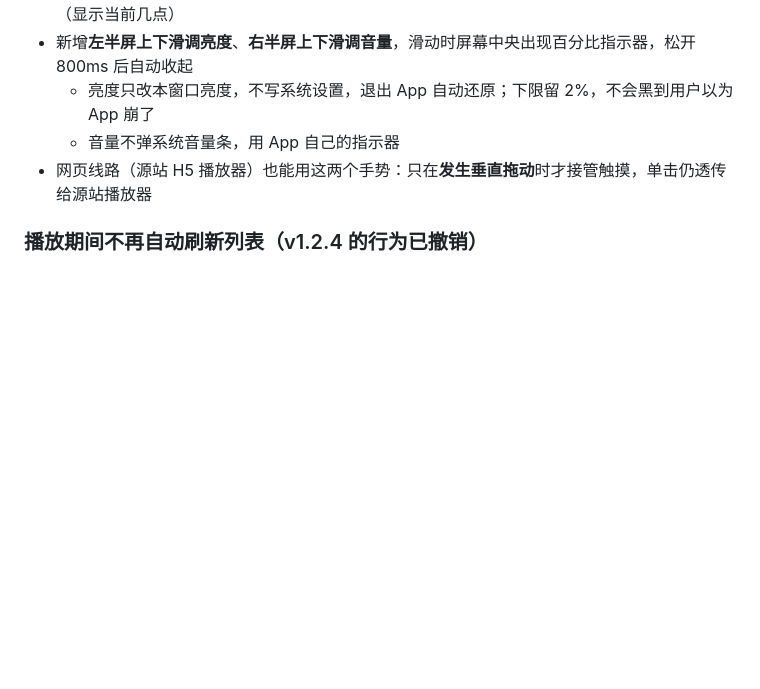
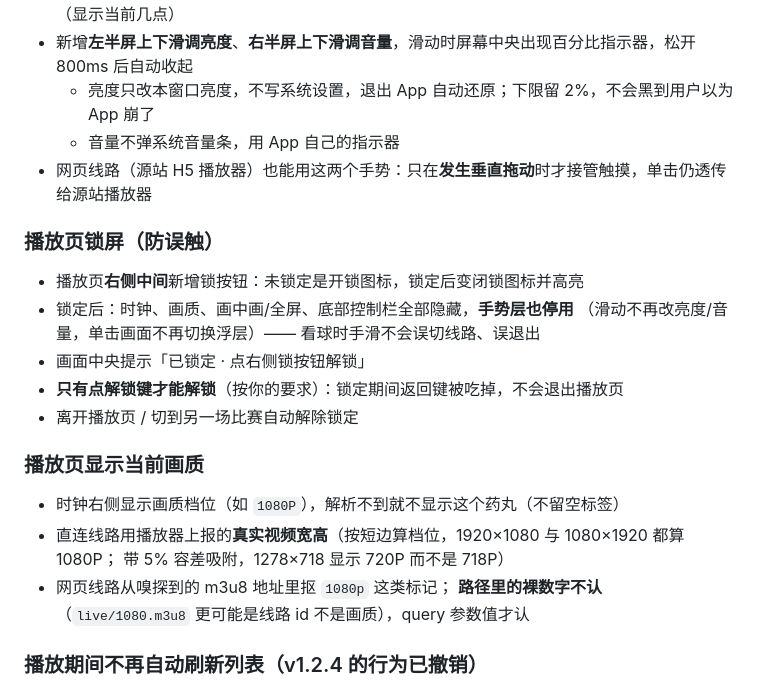
Before and after one commit to lengyueya2000/nba-live, a Markdown page: release-notes-v125.md, the part around one of its changes. Rendered like a GitHub page; blank space fills up the shorter version.

```diff
--- a/release-notes-v125.md
+++ b/release-notes-v125.md
@@ -9,6 +9,23 @@
   - 亮度只改本窗口亮度，不写系统设置，退出 App 自动还原；下限留 2%，不会黑到用户以为 App 崩了
   - 音量不弹系统音量条，用 App 自己的指示器
 - 网页线路（源站 H5 播放器）也能用这两个手势：只在**发生垂直拖动**时才接管触摸，单击仍透传给源站播放器
+
+### 播放页锁屏（防误触）
+
+- 播放页**右侧中间**新增锁按钮：未锁定是开锁图标，锁定后变闭锁图标并高亮
+- 锁定后：时钟、画质、画中画/全屏、底部控制栏全部隐藏，**手势层也停用**
+  （滑动不再改亮度/音量，单击画面不再切换浮层）—— 看球时手滑不会误切线路、误退出
+- 画面中央提示「已锁定 · 点右侧锁按钮解锁」
+- **只有点解锁键才能解锁**（按你的要求）：锁定期间返回键被吃掉，不会退出播放页
+- 离开播放页 / 切到另一场比赛自动解除锁定
+
+### 播放页显示当前画质
+
+- 时钟右侧显示画质档位（如 `1080P`），解析不到就不显示这个药丸（不留空标签）
+- 直连线路用播放器上报的**真实视频宽高**（按短边算档位，1920×1080 与 1080×1920 都算 1080P；
+  带 5% 容差吸附，1278×718 显示 720P 而不是 718P）
+- 网页线路从嗅探到的 m3u8 地址里抠 `1080p` 这类标记；
+  **路径里的裸数字不认**（`live/1080.m3u8` 更可能是线路 id 不是画质），query 参数值才认
 
 ### 播放期间不再自动刷新列表（v1.2.4 的行为已撤销）
 
```
Also changed, not shown: other parts of release-notes-v125.md (+43 -2 lines).
